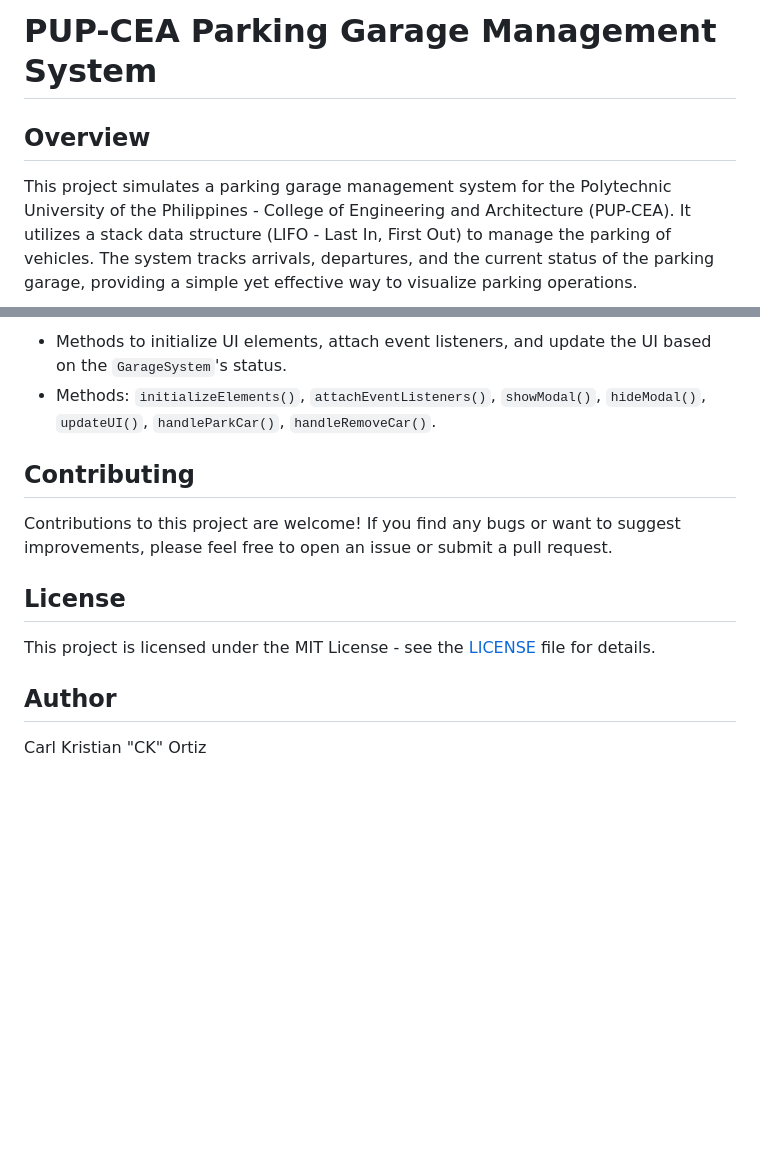
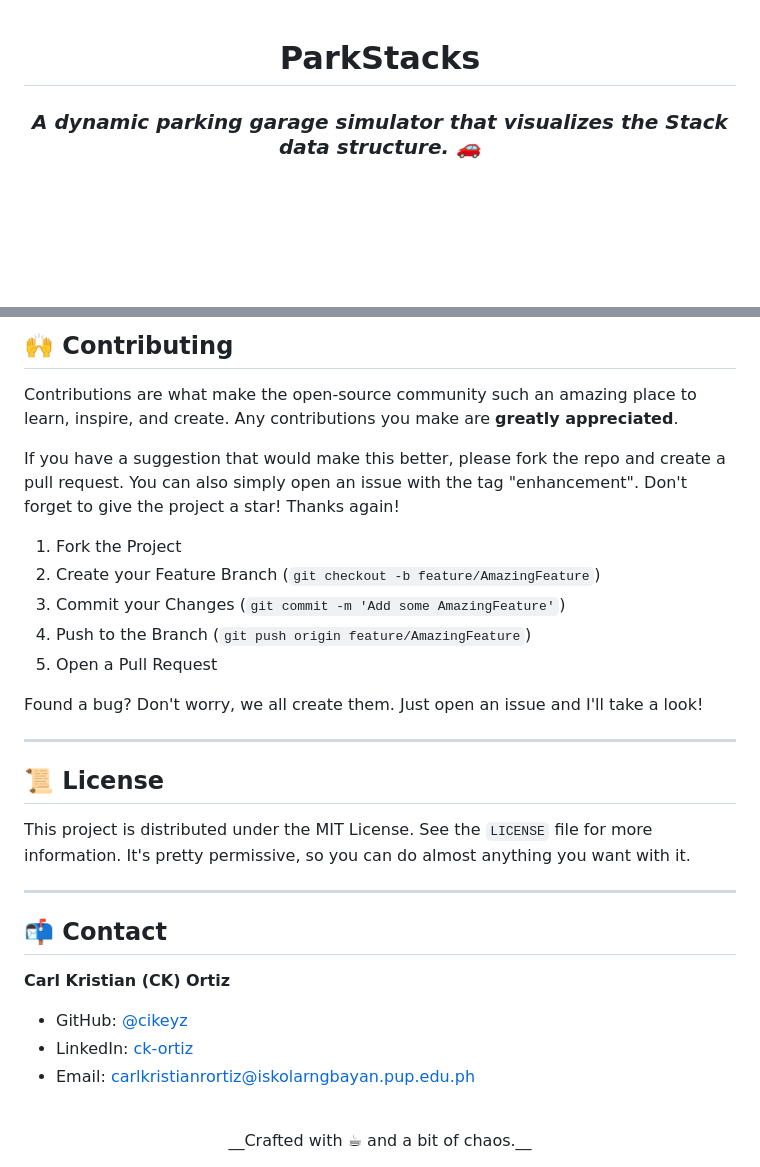
Before and after one commit to cikeyz/park-stacks, a Markdown page: README.md, 2 parts joined by grey strips. Rendered like a GitHub page; blank space fills up the shorter version.

```diff
--- a/README.md
+++ b/README.md
@@ -1,6 +1,6 @@
-# PUP-CEA Parking Garage Management System
+<div align="center">
 
-## Overview
+# **ParkStacks**
 
-This project simulates a parking garage management system for the Polytechnic University of the Philippines - College of Engineering and Architecture (PUP-CEA). It utilizes a stack data structure (LIFO - Last In, First Out) to manage the parking of vehicles. The system tracks arrivals, departures, and the current status of the parking garage, providing a simple yet effective way to visualize parking operations.
+### _A dynamic parking garage simulator that visualizes the Stack data structure. 🚗_
 
@@ -64,15 +80,36 @@ This class handles user interface interactions and updates, including:
 
--   Methods to initialize UI elements, attach event listeners, and update the UI based on the `GarageSystem`'s status.
--   Methods: `initializeElements()`, `attachEventListeners()`, `showModal()`, `hideModal()`, `updateUI()`, `handleParkCar()`, `handleRemoveCar()`.
+## 🙌 Contributing
 
-## Contributing
+Contributions are what make the open-source community such an amazing place to learn, inspire, and create. Any contributions you make are **greatly appreciated**.
 
-Contributions to this project are welcome! If you find any bugs or want to suggest improvements, please feel free to open an issue or submit a pull request.
+If you have a suggestion that would make this better, please fork the repo and create a pull request. You can also simply open an issue with the tag "enhancement". Don't forget to give the project a star! Thanks again!
 
-## License
+1.  Fork the Project
+2.  Create your Feature Branch (`git checkout -b feature/AmazingFeature`)
+3.  Commit your Changes (`git commit -m 'Add some AmazingFeature'`)
+4.  Push to the Branch (`git push origin feature/AmazingFeature`)
+5.  Open a Pull Request
 
-This project is licensed under the MIT License - see the [LICENSE](LICENSE) file for details.
+Found a bug? Don't worry, we all create them. Just open an issue and I'll take a look!
 
-## Author
+---
 
-Carl Kristian "CK" Ortiz
+## 📜 License
+
+This project is distributed under the MIT License. See the `LICENSE` file for more information. It's pretty permissive, so you can do almost anything you want with it.
+
+---
+
+## 📬 Contact
+
+**Carl Kristian (CK) Ortiz**
+
+* GitHub: [@cikeyz](https://github.com/cikeyz)
+* LinkedIn: [ck-ortiz](https://www.linkedin.com/in/ck-ortiz)
+* Email: [carlkristianrortiz@iskolarngbayan.pup.edu.ph](mailto:carlkristianrortiz@iskolarngbayan.pup.edu.ph)
+
+<br>
+
+<div align="center">
+  __Crafted with ☕ and a bit of chaos.__
+</div>
```
Also changed, not shown: other parts of README.md (+52 -36 lines).
